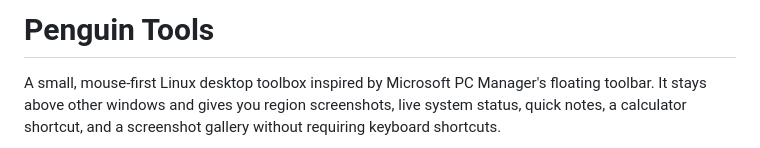
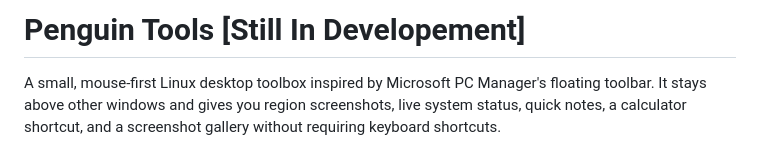
Before and after one commit to dino65-dev/penguin-tools, a Markdown page: README.md, the part around the change. Rendered like a GitHub page.

```diff
--- a/README.md
+++ b/README.md
@@ -1,4 +1,4 @@
-# Penguin Tools
+# Penguin Tools [Still In Developement]
 
 A small, mouse-first Linux desktop toolbox inspired by Microsoft PC Manager's floating toolbar. It stays above other windows and gives you region screenshots, live system status, quick notes, a calculator shortcut, and a screenshot gallery without requiring keyboard shortcuts.
 
```
